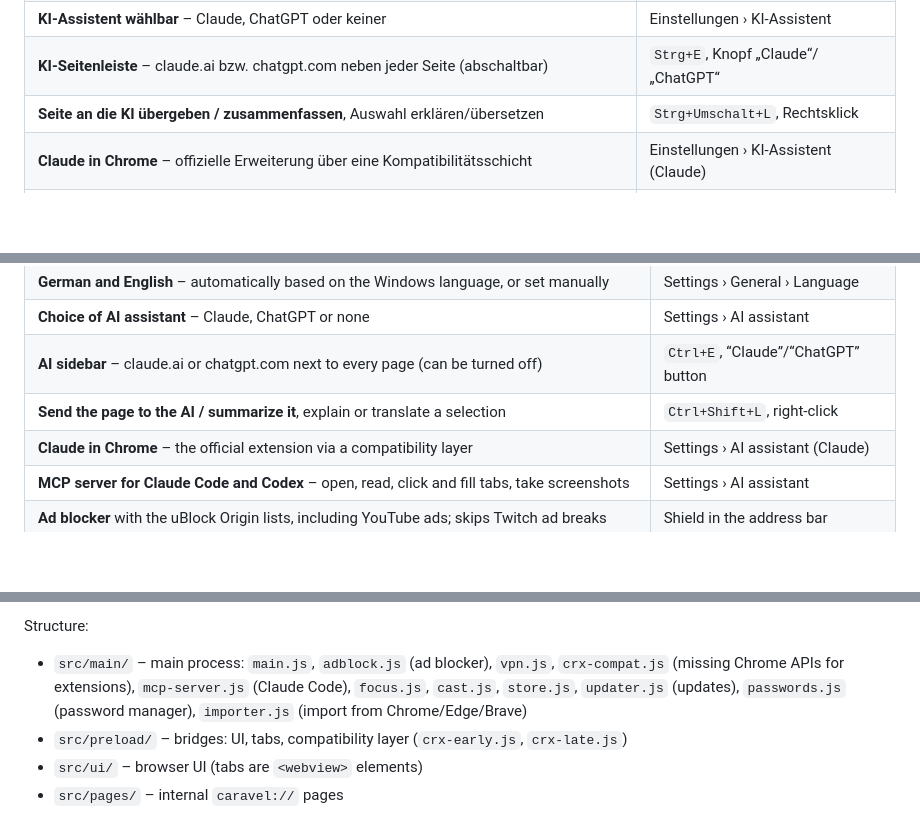
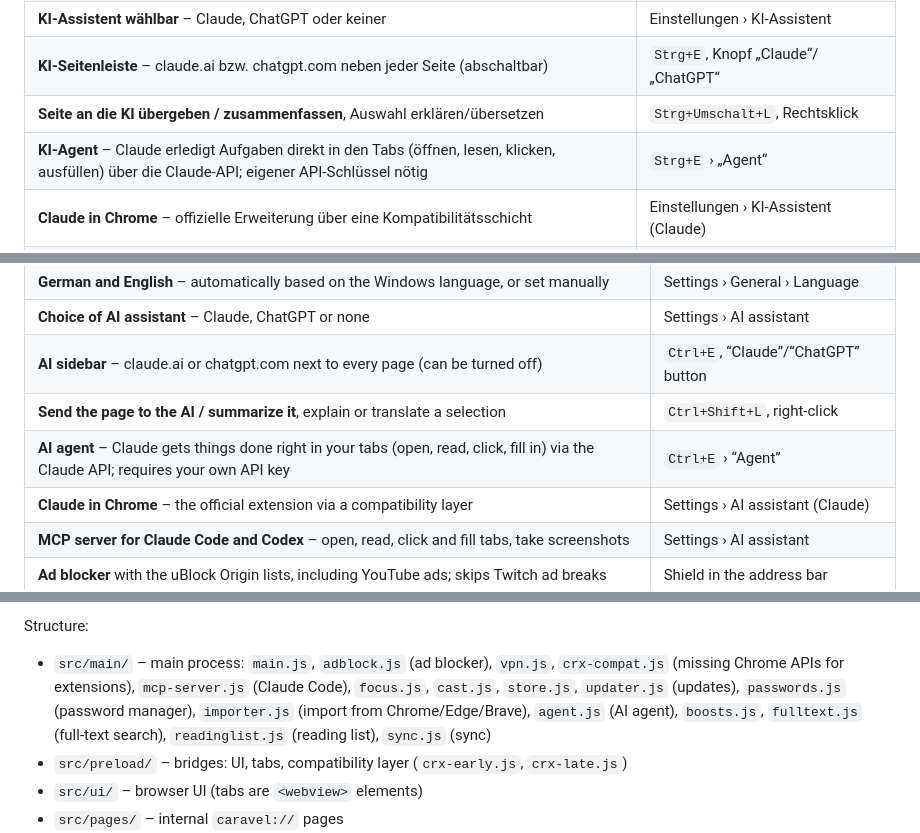
Before and after one commit to JonahS51/Caravel, a Markdown page: README.md, 3 parts joined by grey strips. Drawn GitHub-style; blank space fills up the shorter version.

```diff
--- a/README.md
+++ b/README.md
@@ -25,6 +25,7 @@ registriert Caravel in den Windows-„Standard-Apps“ als Browser. Das installi
 | **KI-Assistent wählbar** – Claude, ChatGPT oder keiner | Einstellungen › KI-Assistent |
 | **KI-Seitenleiste** – claude.ai bzw. chatgpt.com neben jeder Seite (abschaltbar) | `Strg+E`, Knopf „Claude“/„ChatGPT“ |
 | **Seite an die KI übergeben / zusammenfassen**, Auswahl erklären/übersetzen | `Strg+Umschalt+L`, Rechtsklick |
+| **KI-Agent** – Claude erledigt Aufgaben direkt in den Tabs (öffnen, lesen, klicken, ausfüllen) über die Claude-API; eigener API-Schlüssel nötig | `Strg+E` › „Agent“ |
 | **Claude in Chrome** – offizielle Erweiterung über eine Kompatibilitätsschicht | Einstellungen › KI-Assistent (Claude) |
 | **MCP-Server für Claude Code und Codex** – Tabs öffnen, lesen, klicken, ausfüllen, Screenshots | Einstellungen › KI-Assistent |
 | **Werbeblocker** mit uBlock-Origin-Listen inkl. YouTube-Werbung, überspringt Twitch-Werbepausen | Schild in der Adressleiste |
@@ -152,6 +161,7 @@ Caravel as a browser in Windows “Default apps”. The installed program does n
 | **Choice of AI assistant** – Claude, ChatGPT or none | Settings › AI assistant |
 | **AI sidebar** – claude.ai or chatgpt.com next to every page (can be turned off) | `Ctrl+E`, “Claude”/“ChatGPT” button |
 | **Send the page to the AI / summarize it**, explain or translate a selection | `Ctrl+Shift+L`, right-click |
+| **AI agent** – Claude gets things done right in your tabs (open, read, click, fill in) via the Claude API; requires your own API key | `Ctrl+E` › “Agent” |
 | **Claude in Chrome** – the official extension via a compatibility layer | Settings › AI assistant (Claude) |
 | **MCP server for Claude Code and Codex** – open, read, click and fill tabs, take screenshots | Settings › AI assistant |
 | **Ad blocker** with the uBlock Origin lists, including YouTube ads; skips Twitch ad breaks | Shield in the address bar |
@@ -221,7 +238,8 @@ Structure:
 
 - `src/main/` – main process: `main.js`, `adblock.js` (ad blocker), `vpn.js`, `crx-compat.js`
   (missing Chrome APIs for extensions), `mcp-server.js` (Claude Code), `focus.js`, `cast.js`, `store.js`,
-  `updater.js` (updates), `passwords.js` (password manager), `importer.js` (import from Chrome/Edge/Brave)
+  `updater.js` (updates), `passwords.js` (password manager), `importer.js` (import from Chrome/Edge/Brave),
+  `agent.js` (AI agent), `boosts.js`, `fulltext.js` (full-text search), `readinglist.js` (reading list), `sync.js` (sync)
 - `src/preload/` – bridges: UI, tabs, compatibility layer (`crx-early.js`, `crx-late.js`)
 - `src/ui/` – browser UI (tabs are `<webview>` elements)
 - `src/pages/` – internal `caravel://` pages
```
Also changed, not shown: other parts of README.md (+16 -1 lines).
